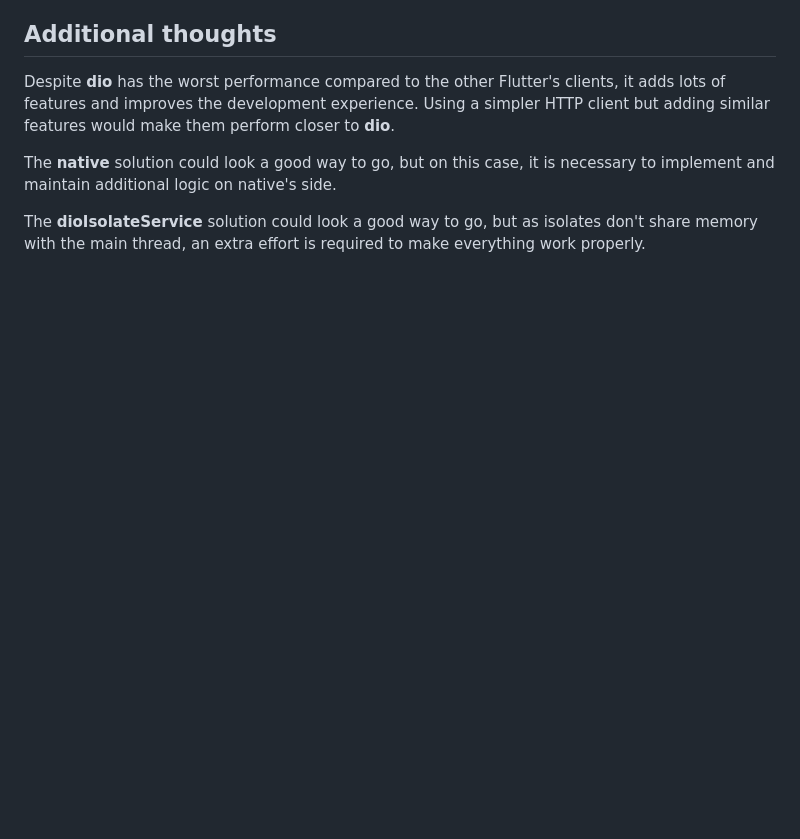
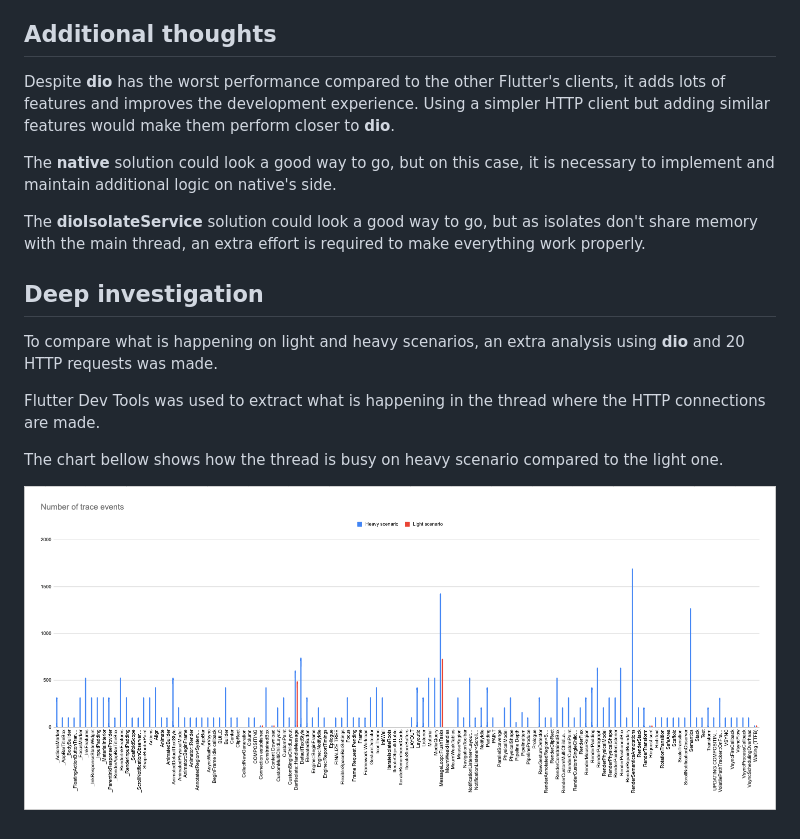
Before and after one commit to raapperez/flutter-http-client-performance-test, a Markdown page: README.md, the part around the change. Rendered like a GitHub page; pictures changed too: docs/images/trace_events.png (added); blank space fills up the shorter version.

Commit message:
Add trace_events chart

```diff
--- a/README.md
+++ b/README.md
@@ -95,3 +95,13 @@ Using a simpler HTTP client but adding similar features would make them perform
 The **native** solution could look a good way to go, but on this case, it is necessary to implement and maintain additional logic on native's side.
 
 The **dioIsolateService** solution could look a good way to go, but as isolates don't share memory with the main thread, an extra effort is required to make everything work properly.
+
+## Deep investigation
+
+To compare what is happening on light and heavy scenarios, an extra analysis using **dio** and 20 HTTP requests was made.
+
+Flutter Dev Tools was used to extract what is happening in the thread where the HTTP connections are made.
+
+The chart bellow shows how the thread is busy on heavy scenario compared to the light one.
+
+![Number of trace events comparing heavy and light scenarios](./docs/images/trace_events.png)
```
